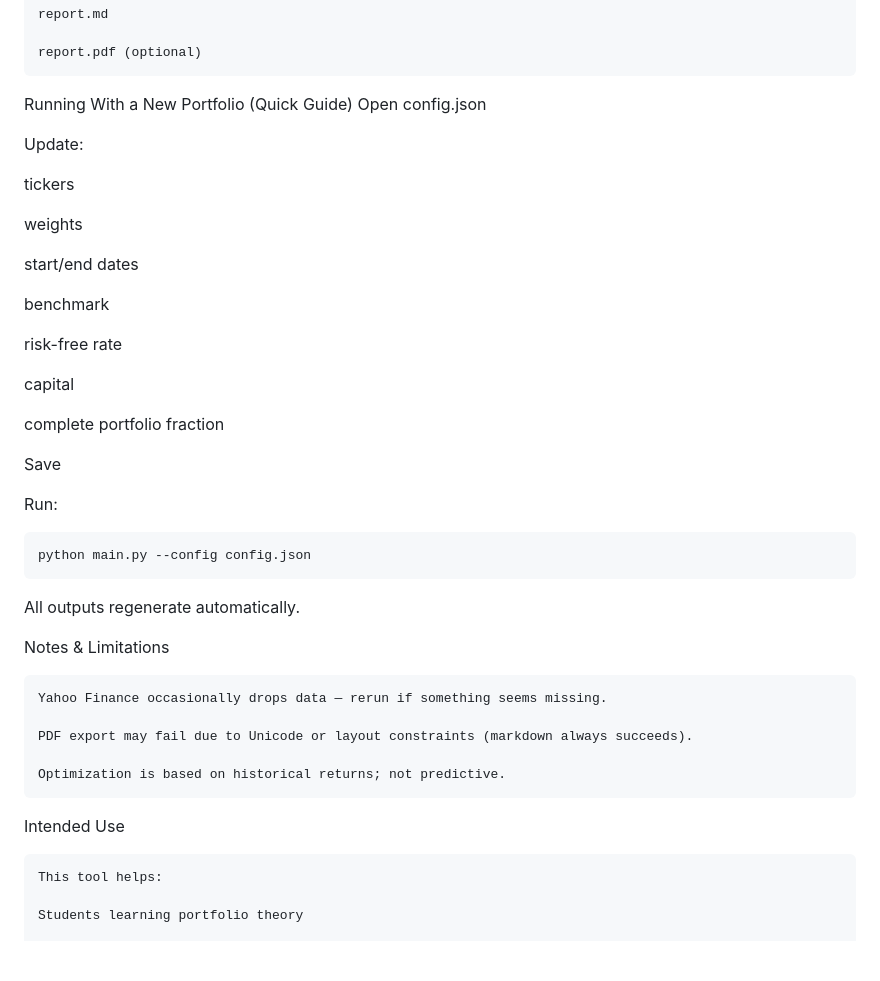
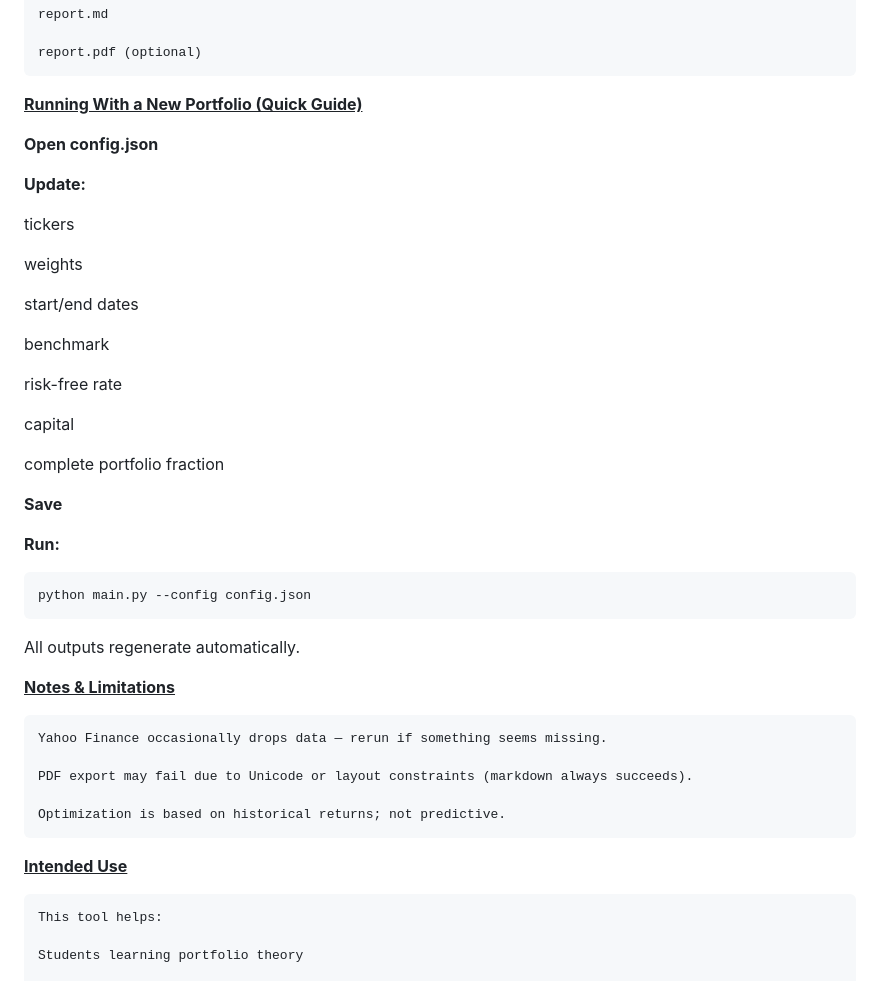
Before and after one commit to ccharafeddine/Portfolio_Analyzer, a Markdown page: README.md, the part around one of its changes. Rendered like a GitHub page; blank space fills up the shorter version.

Commit message:
README update - format changes

````diff
--- a/README.md
+++ b/README.md
@@ -328,10 +333,11 @@ report.md
 report.pdf (optional)
 ```
 
-Running With a New Portfolio (Quick Guide)
-Open config.json
+**<u>Running With a New Portfolio (Quick Guide)</u>**
 
-Update:
+**Open config.json**
+
+**Update:**
 
 tickers
 
@@ -347,16 +353,16 @@ capital
 
 complete portfolio fraction
 
-Save
+**Save**
 
-Run:
+**Run:**
 
 ```python
 python main.py --config config.json
 ```
 All outputs regenerate automatically.
 
-Notes & Limitations
+**<u>Notes & Limitations</u>**
 ```
 Yahoo Finance occasionally drops data — rerun if something seems missing.
 
@@ -365,7 +371,7 @@ PDF export may fail due to Unicode or layout constraints (markdown always succee
 Optimization is based on historical returns; not predictive.
 ```
 
-Intended Use
+**<u>Intended Use</u>**
 ```
 This tool helps:
 
````
Also changed, not shown: other parts of README.md (+30 -25 lines).
